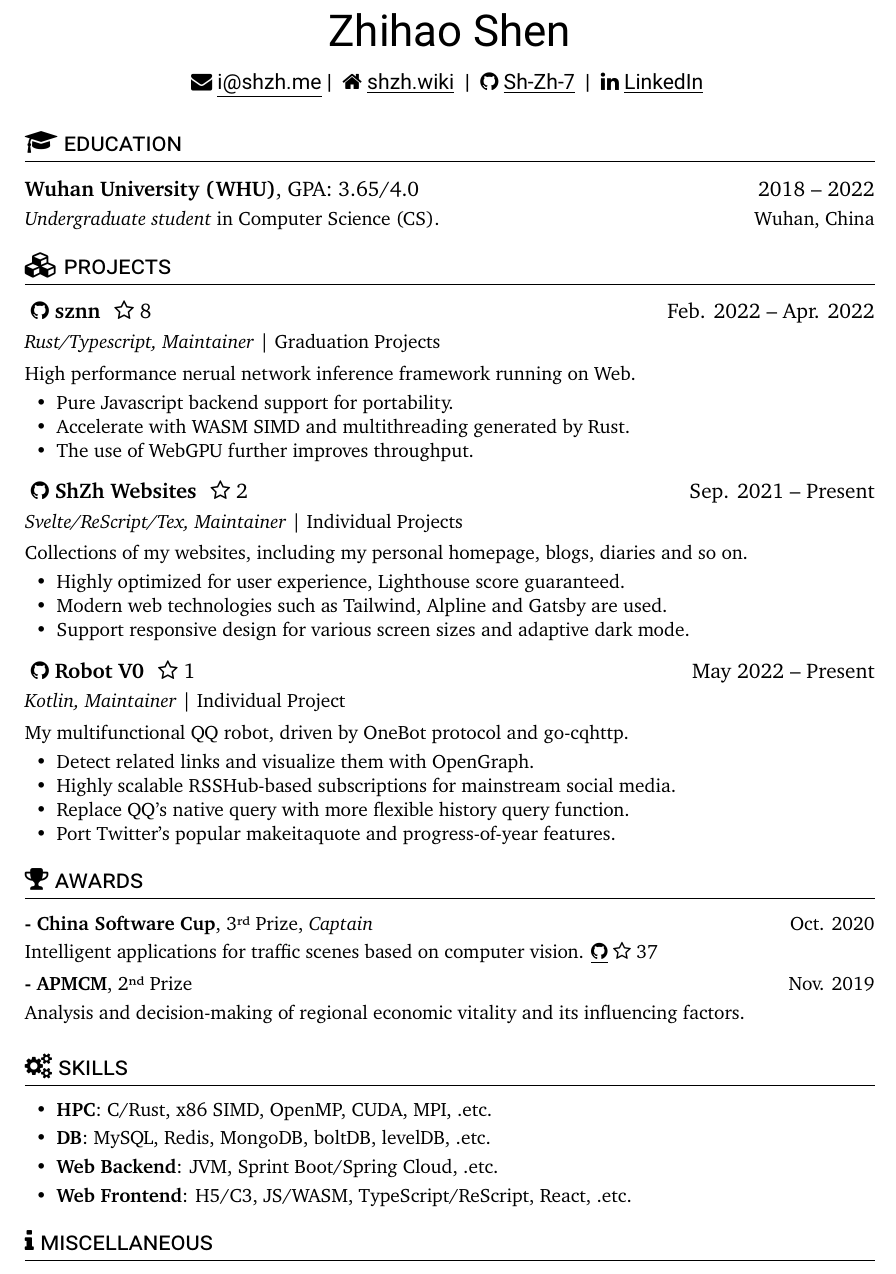
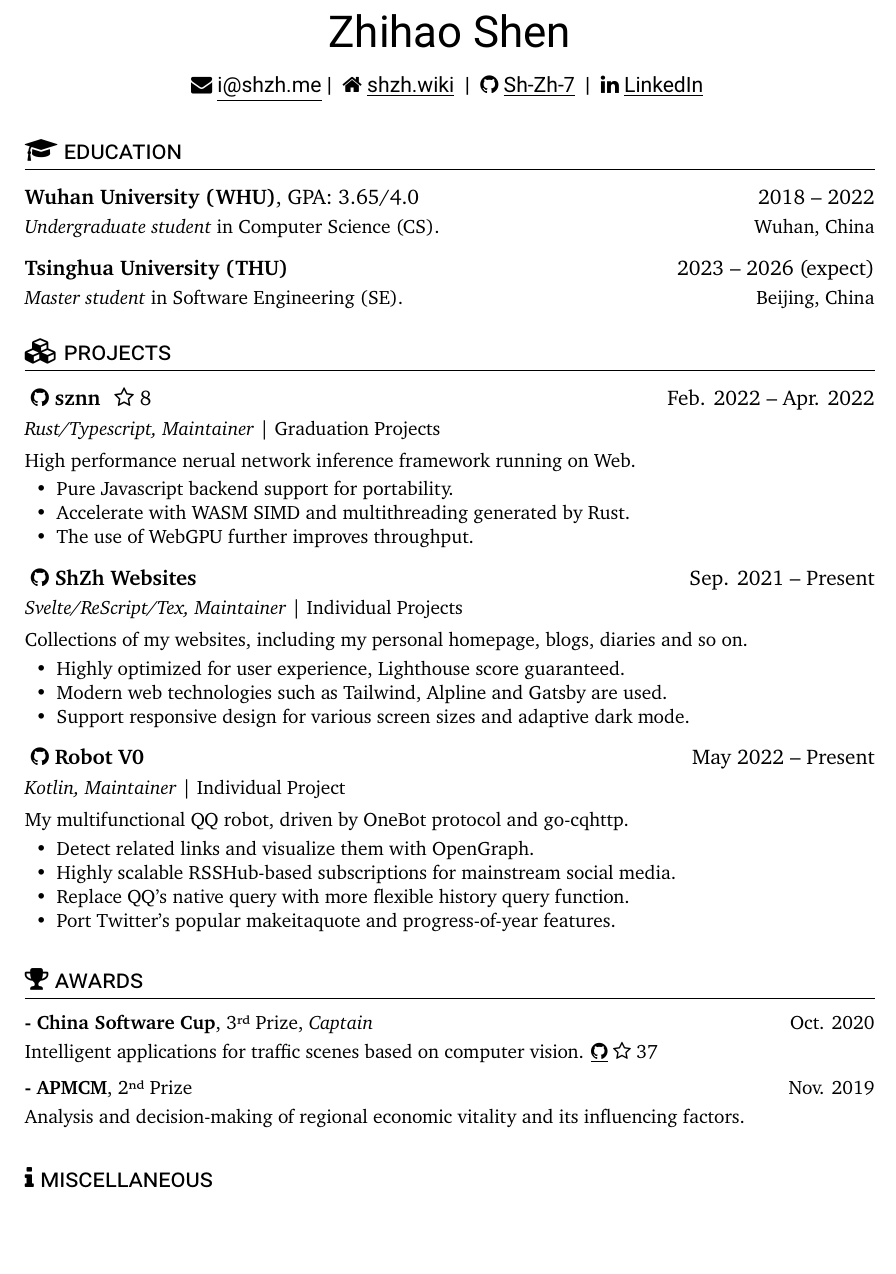
Before and after one commit to ShZh-websites/Curriculum-Vitae, a LaTeX document (en-US.tex, which reads common.cls): part of page 1 of 2 before the commit and part of the page after it, cut so that both start at the same text, the shorter picture padded with empty space. Compiled offline with XeLaTeX.

Commit message:
update education part and remove skill part.

```diff
--- a/common.cls
+++ b/common.cls
@@ -17,7 +17,7 @@
     a4paper,
 	left=0.8in,
 	right=0.8in,
-	top=0.55in,
+	top=0.75in,
 	bottom=0.7in,
 	nohead
 ]{geometry}
--- a/en-US.tex
+++ b/en-US.tex
@@ -5,6 +5,7 @@
 \begin{document}
 
 \name{Zhihao Shen}
+\vspace{0.3ex}
 \basicInfo{
     \email{\underline{i@shzh.me}} |
     \homepage[\underline{shzh.wiki}]{https://shzh.wiki} |
@@ -12,10 +13,17 @@
     \linkedin[\underline{LinkedIn}]{https://www.linkedin.com/in/imshzh7/}
 }
 
+\vspace{0.5ex}
+
 \section{\faGraduationCap\ education}
 \educationsubsection
     {Wuhan University (WHU)}{GPA: 3.65/4.0}{2018 -- 2022}
     {\textit{Undergraduate student} in Computer Science (CS). }{Wuhan, China}
+\educationsubsectionwithoutgpa
+    {Tsinghua University (THU)}{2023 -- 2026 (expect)}
+    {\textit{Master student} in Software Engineering (SE). }{Beijing, China}
+
+\vspace{0.85ex}
 
 \section{\faCubes\ projects}
 \projectsubsection
@@ -29,9 +37,9 @@
     \item Accelerate with WASM SIMD and multithreading generated by Rust.
     \item The use of WebGPU further improves throughput.
 \end{itemize}
-\projectsubsection
+\projectsubsectionwithoutstar
     {\textbf{ShZh Websites}}
-    {https://github.com/ShZh-websites}{2}
+    {https://github.com/ShZh-websites}
     {Sep. 2021 -- Present}
 \role{Svelte/ReScript/Tex, Maintainer}{Individual Projects}
 Collections of my websites, including my personal homepage, blogs, diaries and so on.
@@ -40,9 +48,9 @@
     \item Modern web technologies such as Tailwind, Alpline and Gatsby are used.
     \item Support responsive design for various screen sizes and adaptive dark mode.
 \end{itemize}
-\projectsubsection
+\projectsubsectionwithoutstar
     {\textbf{Robot V0}}
-    {https://github.com/Sh-Zh-7/Robot-V0}{1}
+    {https://github.com/Sh-Zh-7/Robot-V0}
     {May 2022 -- Present}
 \role{Kotlin, Maintainer}{Individual Project}
 My multifunctional QQ robot, driven by OneBot protocol and go-cqhttp.
@@ -53,23 +61,20 @@
     \item Port Twitter's popular makeitaquote and progress-of-year features.
 \end{itemize}
 
+\vspace{0.85ex}
+
 \section{\faTrophy\ awards}
 \award
     {\textbf{- China Software Cup}, \nth{3} Prize, \textit{Captain}}{Oct. 2020}
     {Intelligent applications for traffic scenes based on computer vision.
         {\href{https://github.com/Sh-Zh-7/intelligent-transportation-system}{\underline{\faGithub}} \faStarO\ 37}
     }
+\vspace{0.5ex}
 \award
     {\textbf{- APMCM}, \nth{2} Prize}{Nov. 2019}
     {Analysis and decision-making of regional economic vitality and its influencing factors.}
 
-\section{\faCogs\ skills}
-\begin{itemize}[parsep=0.5ex]
-    \item \textbf{HPC}: C/Rust, x86 SIMD, OpenMP, CUDA, MPI, .etc.
-    \item \textbf{DB}: MySQL, Redis, MongoDB, boltDB, levelDB, .etc.
-    \item \textbf{Web Backend}: JVM, Sprint Boot/Spring Cloud, .etc.
-    \item \textbf{Web Frontend}: H5/C3, JS/WASM, TypeScript/ReScript, React, .etc.
-\end{itemize}
+\vspace{0.85ex}
 
 \section{\faInfo\ miscellaneous}
 \begin{itemize}[parsep=0.5ex]
```
Also changed, not shown: zh-CN.tex (+20 -15 lines), common.cls (12 more changed lines).
